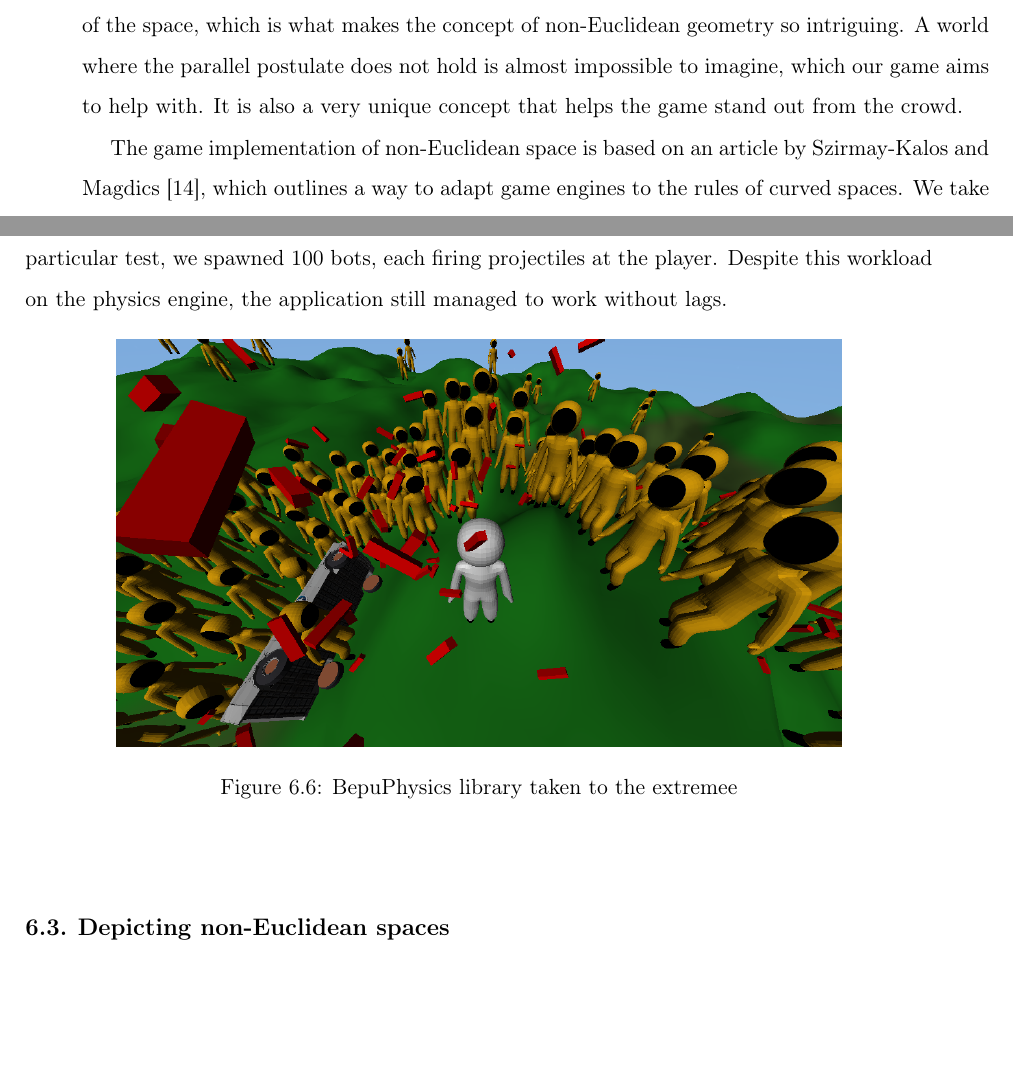
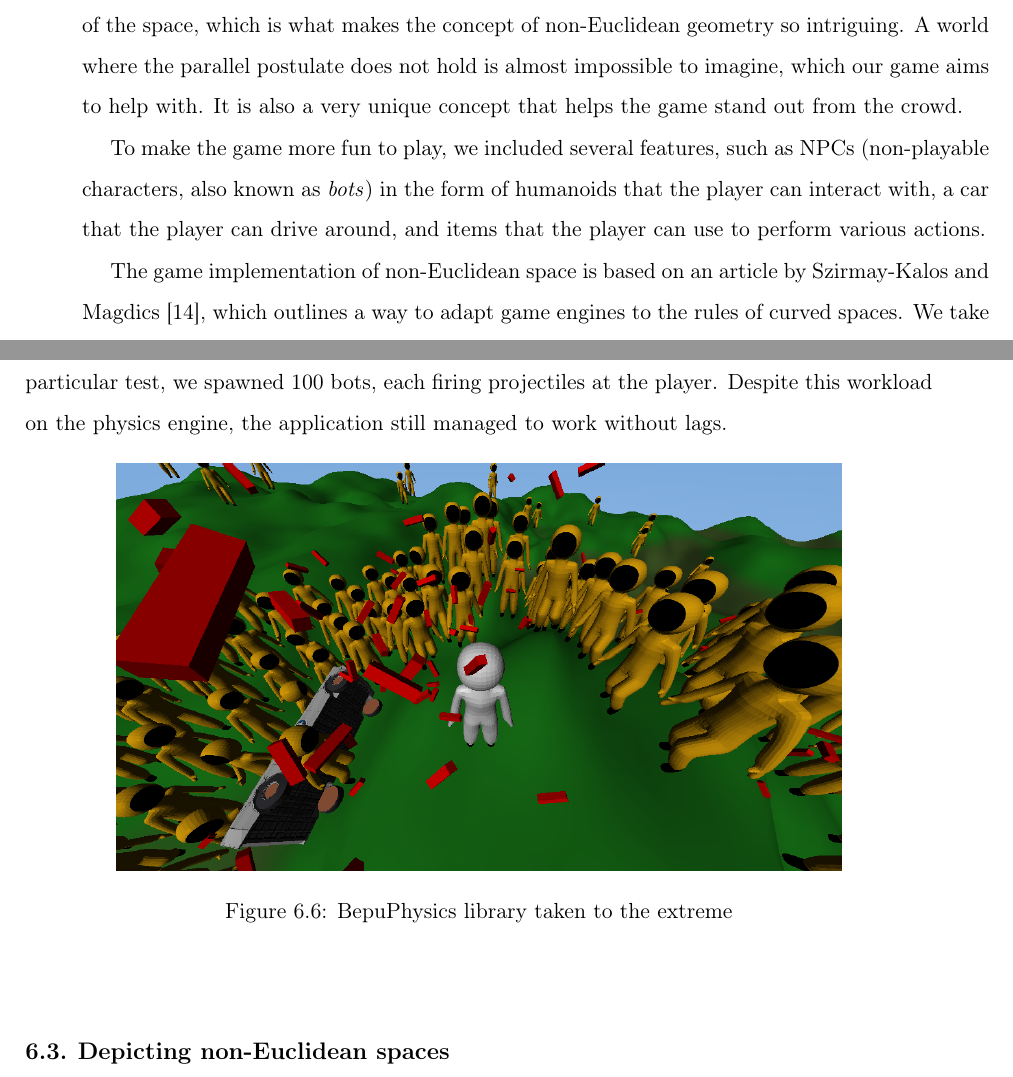
Before and after one commit to Non-Euclidean-World/Thesis, a LaTeX thesis (main.tex, which reads chapters/introduction/introduction.tex, chapters/results/sections/gameplay/subsections/physics.tex): two parts of pages 11 and 66 of 81, joined at a grey line, cut so that both start at the same text, the shorter picture padded with empty space. Compiled offline with pdfLaTeX.

Commit message:
explain NPC abbrev

```diff
--- a/chapters/introduction/introduction.tex
+++ b/chapters/introduction/introduction.tex
@@ -13,6 +13,8 @@ In the first case, the geometry is called spherical and in the second case, it i
 Changing this one postulate has a profound effect on the geometry of the space, which is what makes the concept of non-Euclidean geometry so intriguing.
 A world where the parallel postulate does not hold is almost impossible to imagine, which our game aims to help with.
 It is also a very unique concept that helps the game stand out from the crowd.
+
+To make the game more fun to play, we included several features, such as NPCs (non-playable characters, also known as \textit{bots}) in the form of humanoids that the player can interact with, a car that the player can drive around, and items that the player can use to perform various actions.
 
 The game implementation of non-Euclidean space is based on an article by \citeauthor{Szirmay-Kalos2022} \cite{Szirmay-Kalos2022}, which outlines a way to adapt game engines to the rules of curved spaces.
 We take that core idea from this work and expand on it by adjusting the implementation of hyperbolic geometry to allow for infinite spaces necessary to facilitate terrain generation.
--- a/chapters/results/sections/gameplay/subsections/physics.tex
+++ b/chapters/results/sections/gameplay/subsections/physics.tex
@@ -6,6 +6,6 @@ Despite this workload on the physics engine, the application still managed to wo
 \begin{figure}[!htb]
     \centering
     \includegraphics[width=0.8\textwidth]{chapters/results/sections/gameplay/resources/lots-of-stuff.png}
-    \caption{BepuPhysics library taken to the extremee}
+    \caption{BepuPhysics library taken to the extreme}
     \label{fig:bepu-lots-of-stuff}
 \end{figure}
```
